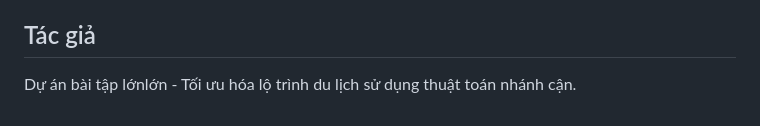
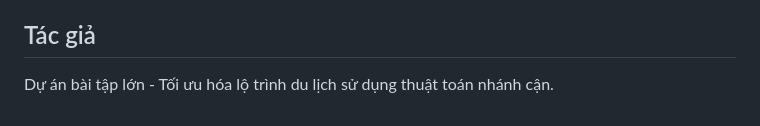
Before and after one commit to Chieenslee/BTL, a Markdown page: README.md, the part around the change. Drawn GitHub-style.

```diff
--- a/README.md
+++ b/README.md
@@ -105,4 +105,4 @@ Dobule click run.bat
 
 ## Tác giả
 
-Dự án bài tập lớnlớn - Tối ưu hóa lộ trình du lịch sử dụng thuật toán nhánh cận.
+Dự án bài tập lớn - Tối ưu hóa lộ trình du lịch sử dụng thuật toán nhánh cận.
```
